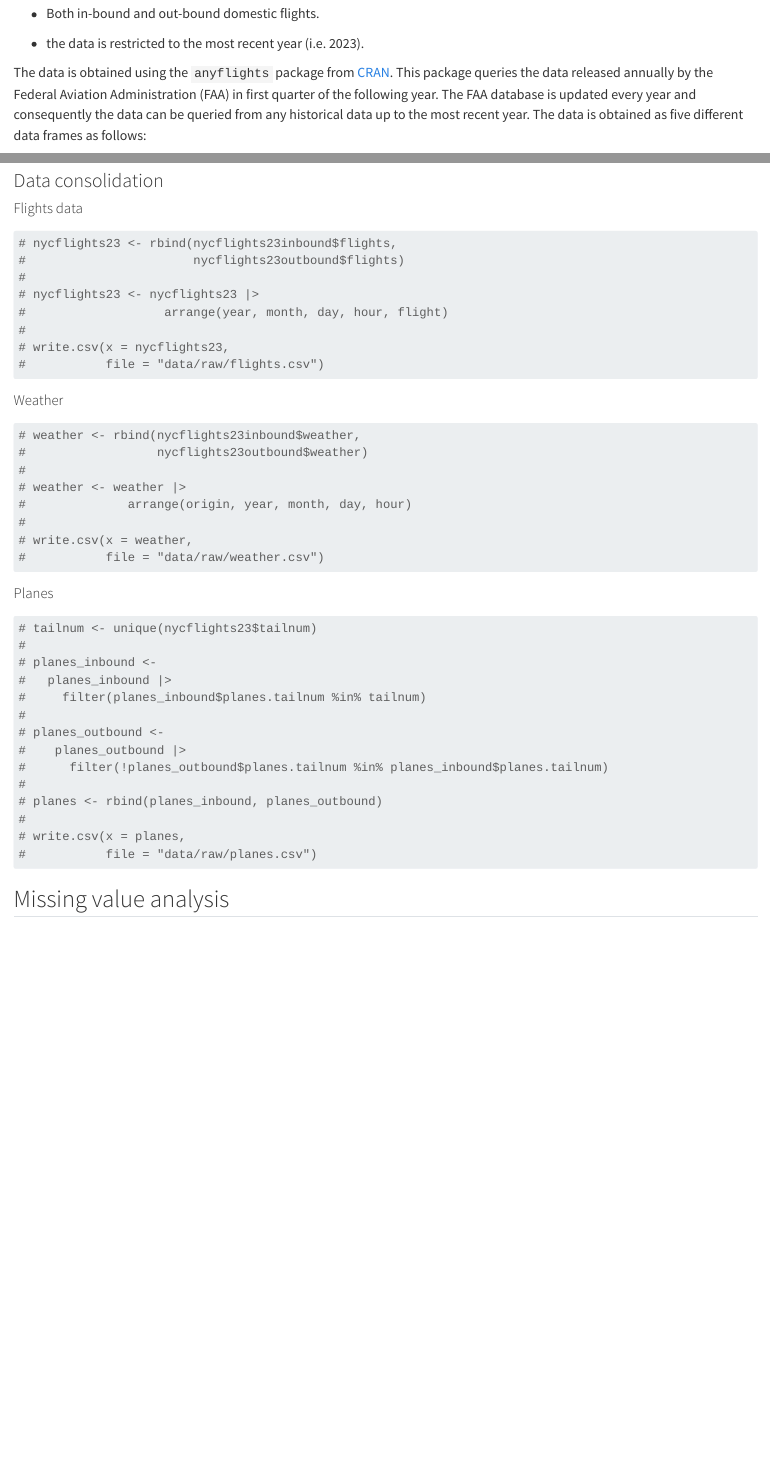
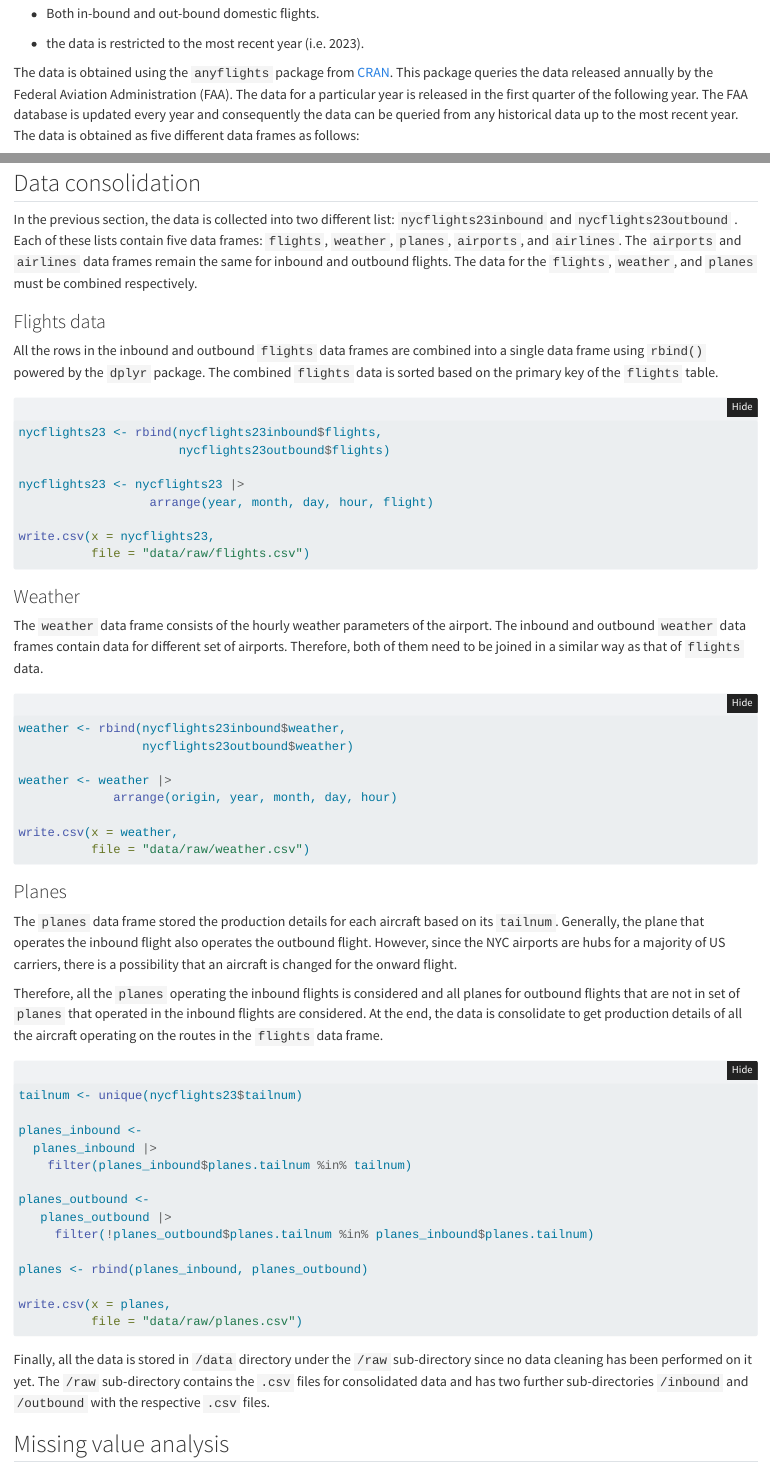
Before and after one commit to Gaurav0502/us-domestic-flights, a Quarto document (data.qmd): the page in a window 1100 px wide, from 250 px down, and a second part further down, joined at a grey line. Rendered offline with R 4.5, knitr and Pandoc in place of Quarto, with nearby package versions; folded parts are opened.

Commit message:
update data.qmd: data consolidation

````diff
--- a/data.qmd
+++ b/data.qmd
@@ -10,7 +22,7 @@ The data used throughout this project deals with on-time performance of domestic
 
 -   the data is restricted to the most recent year (i.e. 2023).
 
-The data is obtained using the `anyflights` package from [CRAN](https://cran.r-project.org/web/packages/anyflights/anyflights.pdf "anyflights package"). This package queries the data released annually by the Federal Aviation Administration (FAA) in first quarter of the following year. The FAA database is updated every year and consequently the data can be queried from any historical data up to the most recent year. The data is obtained as five different data frames as follows:
+The data is obtained using the `anyflights` package from [CRAN](https://cran.r-project.org/web/packages/anyflights/anyflights.pdf "anyflights package"). This package queries the data released annually by the Federal Aviation Administration (FAA). The data for a particular year is released in the first quarter of the following year. The FAA database is updated every year and consequently the data can be queried from any historical data up to the most recent year. The data is obtained as five different data frames as follows:
 
 -   `flights`: it provides all the daily flight on-time performance data. It includes the origin airport, scheduled departure time, destination airport, scheduled arrival time, carrier, tail number of the aircraft, arrival delay, and departure delay. It has 863228 rows and 19 columns.
 
@@ -140,56 +150,68 @@ All the outbound flights are obtained for the computed list of airports. However
 
 ```
 
-### Data consolidation
+## Data consolidation
 
-#### Flights data
+In the previous section, the data is collected into two different list: `nycflights23inbound` and `nycflights23outbound` . Each of these lists contain five data frames: `flights`, `weather`, `planes`, `airports`, and `airlines`. The `airports` and `airlines` data frames remain the same for inbound and outbound flights. The data for the `flights`, `weather`, and `planes` must be combined respectively.
+
+### Flights data
+
+All the rows in the inbound and outbound `flights` data frames are combined into a single data frame using `rbind()` powered by the `dplyr` package. The combined `flights` data is sorted based on the primary key of the `flights` table.
 
 ```{r}
 
-# nycflights23 <- rbind(nycflights23inbound$flights,
-#                       nycflights23outbound$flights)
-#
-# nycflights23 <- nycflights23 |>
-#                   arrange(year, month, day, hour, flight)
-#
-# write.csv(x = nycflights23,
-#           file = "data/raw/flights.csv")
+nycflights23 <- rbind(nycflights23inbound$flights,
+                      nycflights23outbound$flights)
+
+nycflights23 <- nycflights23 |>
+                  arrange(year, month, day, hour, flight)
+
+write.csv(x = nycflights23,
+          file = "data/raw/flights.csv")
 
 ```
 
-#### Weather
+### Weather
+
+The `weather` data frame consists of the hourly weather parameters of the airport. The inbound and outbound `weather` data frames contain data for different set of airports. Therefore, both of them need to be joined in a similar way as that of `flights` data.
 
 ```{r}
 
-# weather <- rbind(nycflights23inbound$weather,
-#                  nycflights23outbound$weather)
-#
-# weather <- weather |>
-#              arrange(origin, year, month, day, hour)
-#
-# write.csv(x = weather,
-#           file = "data/raw/weather.csv")
+weather <- rbind(nycflights23inbound$weather,
+                 nycflights23outbound$weather)
+
+weather <- weather |>
+             arrange(origin, year, month, day, hour)
+
+write.csv(x = weather,
+          file = "data/raw/weather.csv")
 
 ```
 
-#### Planes
+### Planes
+
+The `planes` data frame stored the production details for each aircraft based on its `tailnum`. Generally, the plane that operates the inbound flight also operates the outbound flight. However, since the NYC airports are hubs for a majority of US carriers, there is a possibility that an aircraft is changed for the onward flight.
+
+Therefore, all the `planes` operating the inbound flights is considered and all planes for outbound flights that are not in set of `planes` that operated in the inbound flights are considered. At the end, the data is consolidate to get production details of all the aircraft operating on the routes in the `flights` data frame.
 
 ```{r}
 
-# tailnum <- unique(nycflights23$tailnum)
-#
-# planes_inbound <-
-#   planes_inbound |>
-#     filter(planes_inbound$planes.tailnum %in% tailnum)
-#
-# planes_outbound <-
-#    planes_outbound |>
-#      filter(!planes_outbound$planes.tailnum %in% planes_inbound$planes.tailnum)
-#
-# planes <- rbind(planes_inbound, planes_outbound)
-#
-# write.csv(x = planes,
-#           file = "data/raw/planes.csv")
+tailnum <- unique(nycflights23$tailnum)
+
+planes_inbound <-
+  planes_inbound |>
+    filter(planes_inbound$planes.tailnum %in% tailnum)
+
+planes_outbound <-
+   planes_outbound |>
+     filter(!planes_outbound$planes.tailnum %in% planes_inbound$planes.tailnum)
+
+planes <- rbind(planes_inbound, planes_outbound)
+
+write.csv(x = planes,
+          file = "data/raw/planes.csv")
 ```
 
+Finally, all the data is stored in `/data` directory under the `/raw` sub-directory since no data cleaning has been performed on it yet. The `/raw` sub-directory contains the `.csv` files for consolidated data and has two further sub-directories `/inbound` and `/outbound` with the respective `.csv` files.
+
 ## Missing value analysis
````
Also changed, not shown: docs/search.json, data.qmd (74 more changed lines), 2 other files.
